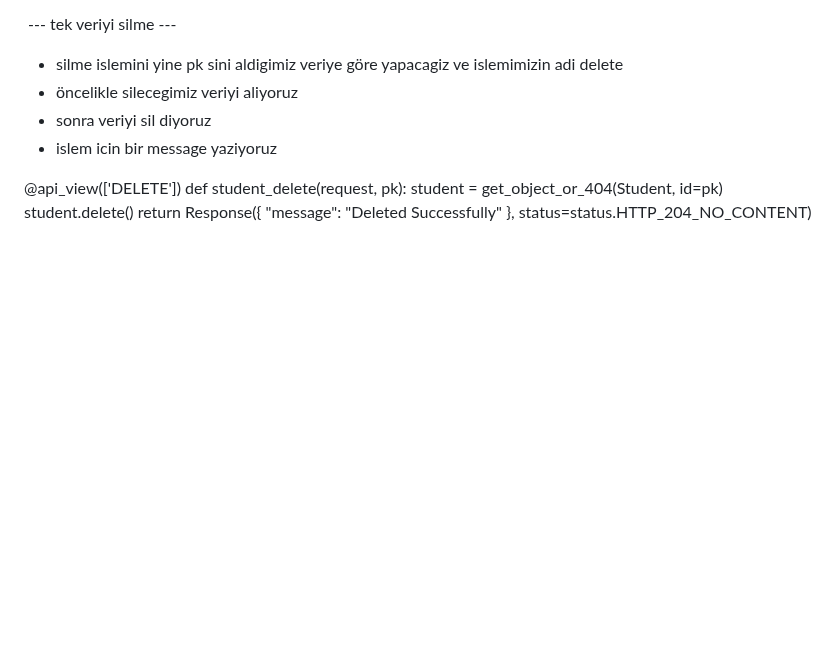
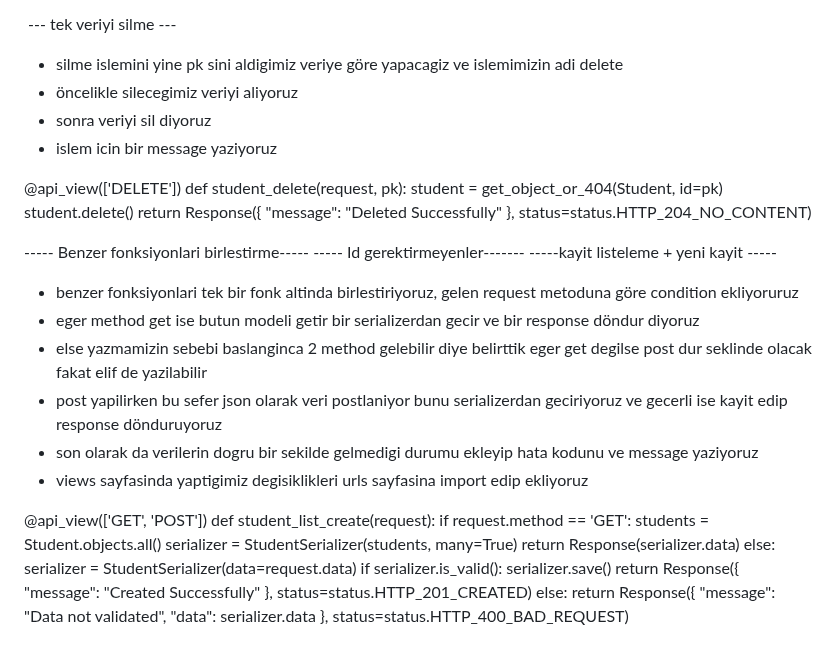
Before and after one commit to ysndmr1/python_lessons, a Markdown page: 012_DRF_FBV/readme.md, the part around the change. Drawn GitHub-style; blank space fills up the shorter version.

Commit message:
Fbv continuation

```diff
--- a/012_DRF_FBV/readme.md
+++ b/012_DRF_FBV/readme.md
@@ -169,3 +169,33 @@ student.delete()
 return Response({
 "message": "Deleted Successfully"
 }, status=status.HTTP_204_NO_CONTENT)⁡
+
+----- Benzer fonksiyonlari birlestirme-----
+----- Id gerektirmeyenler-------
+-----kayit listeleme + yeni kayit -----
+
+- benzer fonksiyonlari tek bir fonk altinda birlestiriyoruz, gelen request metoduna göre condition ekliyoruruz
+- eger method get ise butun modeli getir bir serializerdan gecir ve bir response döndur diyoruz
+- else yazmamizin sebebi baslanginca 2 method gelebilir diye belirttik eger get degilse post dur seklinde olacak fakat elif de yazilabilir
+- post yapilirken bu sefer json olarak veri postlaniyor bunu serializerdan geciriyoruz ve gecerli ise kayit edip response dönduruyoruz
+- son olarak da verilerin dogru bir sekilde gelmedigi durumu ekleyip hata kodunu ve message yaziyoruz
+- views sayfasinda yaptigimiz degisiklikleri urls sayfasina import edip ekliyoruz
+
+⁡⁢⁢⁢@api_view(['GET', 'POST'])
+def student_list_create(request):
+if request.method == 'GET':
+students = Student.objects.all()
+serializer = StudentSerializer(students, many=True)
+return Response(serializer.data)
+else:
+serializer = StudentSerializer(data=request.data)
+if serializer.is_valid():
+serializer.save()
+return Response({
+"message": "Created Successfully"
+}, status=status.HTTP_201_CREATED)
+else:
+return Response({
+"message": "Data not validated",
+"data": serializer.data
+}, status=status.HTTP_400_BAD_REQUEST)⁡
```
